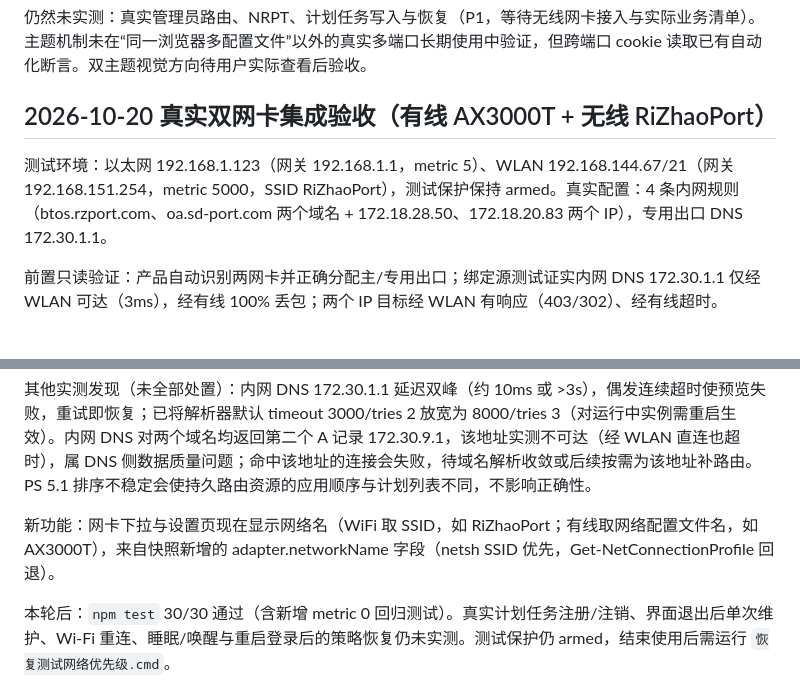
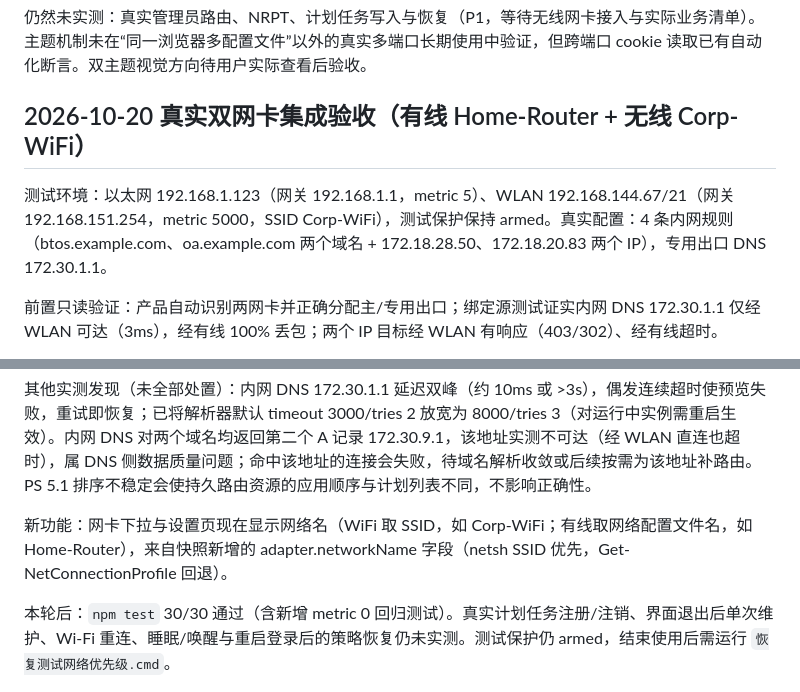
Before and after one commit to vdnight89/Dual-Net-Switcher, a Markdown page: docs/VERIFICATION.md, 2 parts joined by grey strips. GitHub-like rendering.

Commit message:
docs: 公开仓库脱敏——实测记录中的真实域名与 SSID 替换为占位符

```diff
--- a/docs/VERIFICATION.md
+++ b/docs/VERIFICATION.md
@@ -64,9 +64,9 @@ npm run check 通过；scripts/verify-ui.mjs 连续三次通过，增加实际
 
 仍然未实测：真实管理员路由、NRPT、计划任务写入与恢复（P1，等待无线网卡接入与实际业务清单）。主题机制未在“同一浏览器多配置文件”以外的真实多端口长期使用中验证，但跨端口 cookie 读取已有自动化断言。双主题视觉方向待用户实际查看后验收。
 
-## 2026-10-20 真实双网卡集成验收（有线 AX3000T + 无线 RiZhaoPort）
+## 2026-10-20 真实双网卡集成验收（有线 Home-Router + 无线 Corp-WiFi）
 
-测试环境：以太网 192.168.1.123（网关 192.168.1.1，metric 5）、WLAN 192.168.144.67/21（网关 192.168.151.254，metric 5000，SSID RiZhaoPort），测试保护保持 armed。真实配置：4 条内网规则（btos.rzport.com、oa.sd-port.com 两个域名 + 172.18.28.50、172.18.20.83 两个 IP），专用出口 DNS 172.30.1.1。
+测试环境：以太网 192.168.1.123（网关 192.168.1.1，metric 5）、WLAN 192.168.144.67/21（网关 192.168.151.254，metric 5000，SSID Corp-WiFi），测试保护保持 armed。真实配置：4 条内网规则（btos.example.com、oa.example.com 两个域名 + 172.18.28.50、172.18.20.83 两个 IP），专用出口 DNS 172.30.1.1。
 
 前置只读验证：产品自动识别两网卡并正确分配主/专用出口；绑定源测试证实内网 DNS 172.30.1.1 仅经 WLAN 可达（3ms），经有线 100% 丢包；两个 IP 目标经 WLAN 有响应（403/302）、经有线超时。
 
@@ -81,7 +81,7 @@ npm run check 通过；scripts/verify-ui.mjs 连续三次通过，增加实际
 
 其他实测发现（未全部处置）：内网 DNS 172.30.1.1 延迟双峰（约 10ms 或 >3s），偶发连续超时使预览失败，重试即恢复；已将解析器默认 timeout 3000/tries 2 放宽为 8000/tries 3（对运行中实例需重启生效）。内网 DNS 对两个域名均返回第二个 A 记录 172.30.9.1，该地址实测不可达（经 WLAN 直连也超时），属 DNS 侧数据质量问题；命中该地址的连接会失败，待域名解析收敛或后续按需为该地址补路由。PS 5.1 排序不稳定会使持久路由资源的应用顺序与计划列表不同，不影响正确性。
 
-新功能：网卡下拉与设置页现在显示网络名（WiFi 取 SSID，如 RiZhaoPort；有线取网络配置文件名，如 AX3000T），来自快照新增的 adapter.networkName 字段（netsh SSID 优先，Get-NetConnectionProfile 回退）。
+新功能：网卡下拉与设置页现在显示网络名（WiFi 取 SSID，如 Corp-WiFi；有线取网络配置文件名，如 Home-Router），来自快照新增的 adapter.networkName 字段（netsh SSID 优先，Get-NetConnectionProfile 回退）。
 
 本轮后：`npm test` 30/30 通过（含新增 metric 0 回归测试）。真实计划任务注册/注销、界面退出后单次维护、Wi-Fi 重连、睡眠/唤醒与重启登录后的策略恢复仍未实测。测试保护仍 armed，结束使用后需运行 `恢复测试网络优先级.cmd`。
 
```
